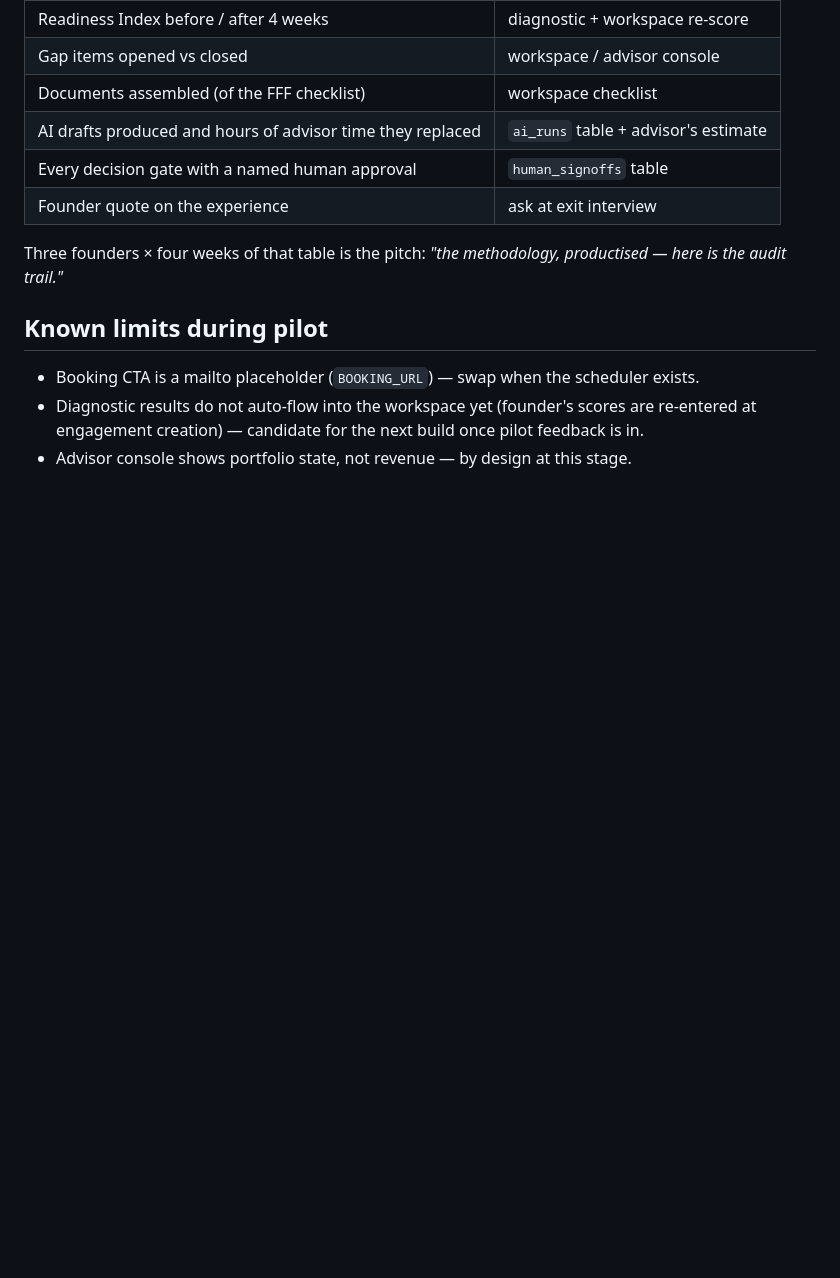
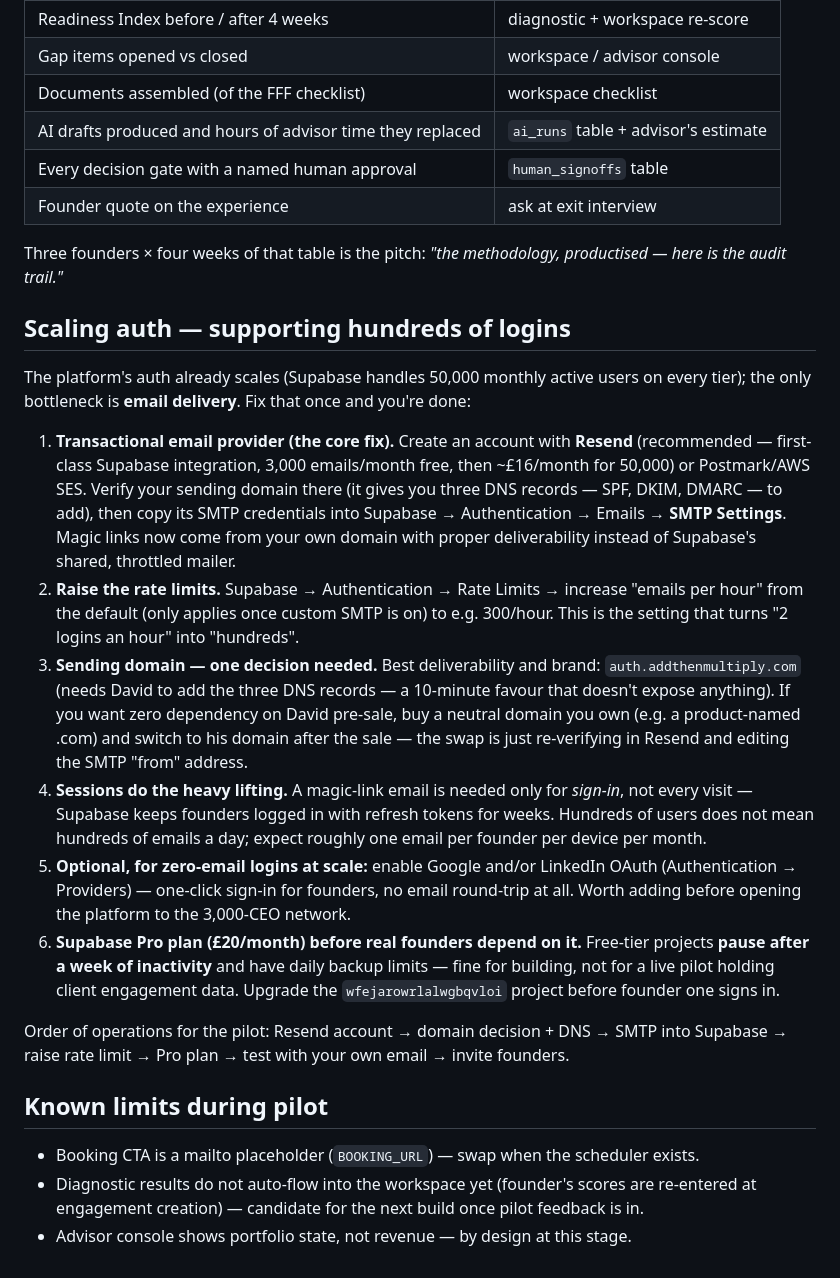
Before and after one commit to AddThenMultiply/Project-Diamond, a Markdown page: PILOT-RUNBOOK.md, the part around the change. GitHub-like rendering; blank space fills up the shorter version.

Commit message:
Runbook: scaling auth to hundreds of logins (custom SMTP, rate limits, OAuth, Pro plan)
Co-Authored-By: Claude Fable 5 <noreply@anthropic.com>

```diff
--- a/PILOT-RUNBOOK.md
+++ b/PILOT-RUNBOOK.md
@@ -45,6 +45,19 @@ The point of the pilot is evidence. Collect, per founder:
 
 Three founders × four weeks of that table is the pitch: *"the methodology, productised — here is the audit trail."*
 
+## Scaling auth — supporting hundreds of logins
+
+The platform's auth already scales (Supabase handles 50,000 monthly active users on every tier); the only bottleneck is **email delivery**. Fix that once and you're done:
+
+1. **Transactional email provider (the core fix).** Create an account with **Resend** (recommended — first-class Supabase integration, 3,000 emails/month free, then ~£16/month for 50,000) or Postmark/AWS SES. Verify your sending domain there (it gives you three DNS records — SPF, DKIM, DMARC — to add), then copy its SMTP credentials into Supabase → Authentication → Emails → **SMTP Settings**. Magic links now come from your own domain with proper deliverability instead of Supabase's shared, throttled mailer.
+2. **Raise the rate limits.** Supabase → Authentication → Rate Limits → increase "emails per hour" from the default (only applies once custom SMTP is on) to e.g. 300/hour. This is the setting that turns "2 logins an hour" into "hundreds".
+3. **Sending domain — one decision needed.** Best deliverability and brand: `auth.addthenmultiply.com` (needs David to add the three DNS records — a 10-minute favour that doesn't expose anything). If you want zero dependency on David pre-sale, buy a neutral domain you own (e.g. a product-named .com) and switch to his domain after the sale — the swap is just re-verifying in Resend and editing the SMTP "from" address.
+4. **Sessions do the heavy lifting.** A magic-link email is needed only for *sign-in*, not every visit — Supabase keeps founders logged in with refresh tokens for weeks. Hundreds of users does not mean hundreds of emails a day; expect roughly one email per founder per device per month.
+5. **Optional, for zero-email logins at scale:** enable Google and/or LinkedIn OAuth (Authentication → Providers) — one-click sign-in for founders, no email round-trip at all. Worth adding before opening the platform to the 3,000-CEO network.
+6. **Supabase Pro plan (£20/month) before real founders depend on it.** Free-tier projects **pause after a week of inactivity** and have daily backup limits — fine for building, not for a live pilot holding client engagement data. Upgrade the `wfejarowrlalwgbqvloi` project before founder one signs in.
+
+Order of operations for the pilot: Resend account → domain decision + DNS → SMTP into Supabase → raise rate limit → Pro plan → test with your own email → invite founders.
+
 ## Known limits during pilot
 
 - Booking CTA is a mailto placeholder (`BOOKING_URL`) — swap when the scheduler exists.
```
